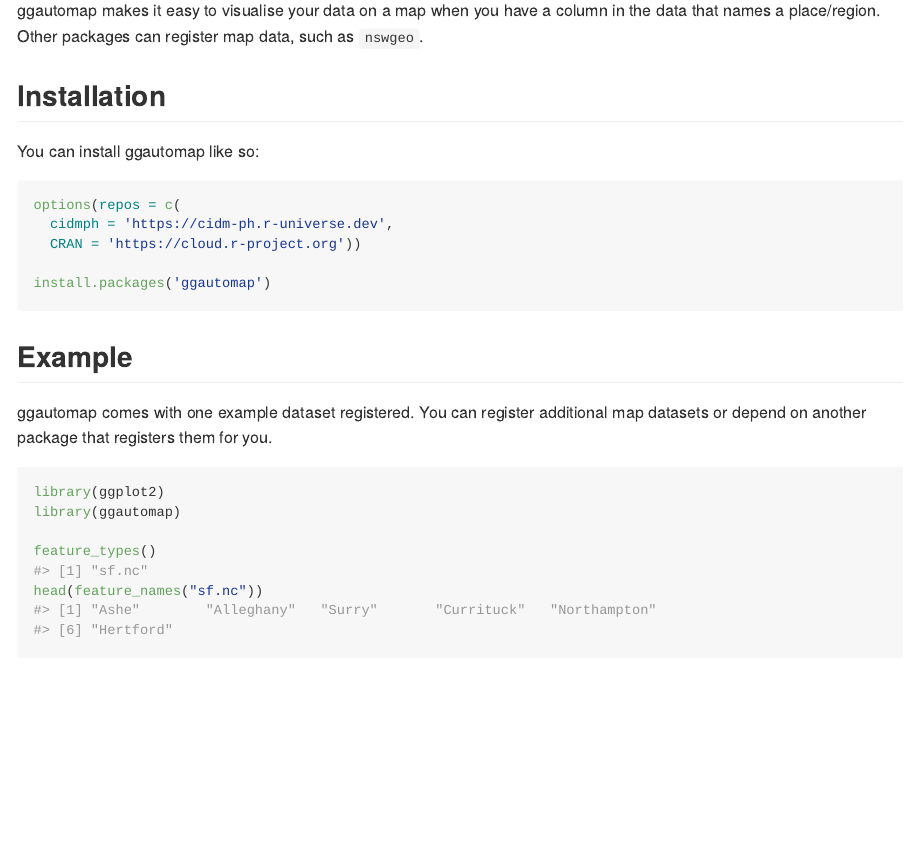
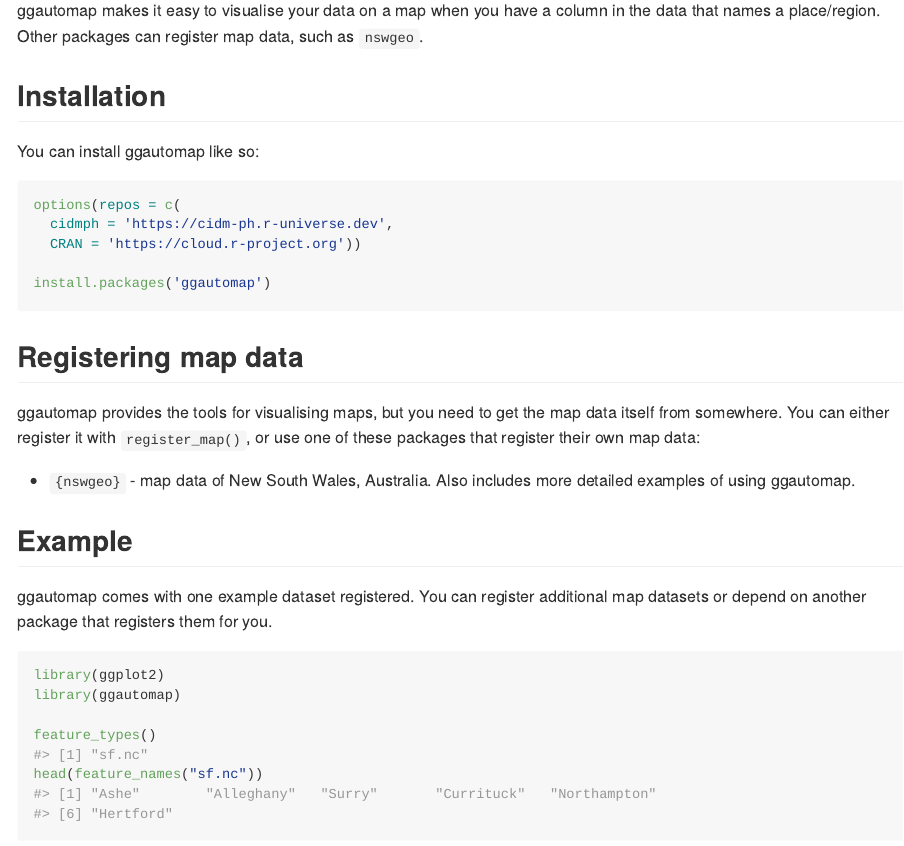
Before and after one commit to cidm-ph/ggautomap, an R Markdown document (README.Rmd): the page in a window 1100 px wide, from 110 px down. The pictures show the output file README.md that the author committed with the source, drawn offline in the style of GitHub; badge pictures from the web are left out.

Commit message:
Documentation tweaks

````diff
--- a/README.Rmd
+++ b/README.Rmd
@@ -34,6 +35,15 @@
 
 install.packages('ggautomap')
 ```
+
+## Registering map data
+
+ggautomap provides the tools for visualising maps, but you need to get the map
+data itself from somewhere. You can either register it with `register_map()`, or
+use one of these packages that register their own map data:
+
+  * `{nswgeo}` - map data of New South Wales, Australia.
+    Also includes more detailed examples of using ggautomap.
 
 ## Example
 
````
Also changed, not shown: R/coord_sf_zoom.R (+1 -1 lines), R/ggautomap-global.R (+13 -2 lines), R/ggautomap-package.R (+1 -1 lines), README.md, README.Rmd (1 more changed lines), 6 other files.
